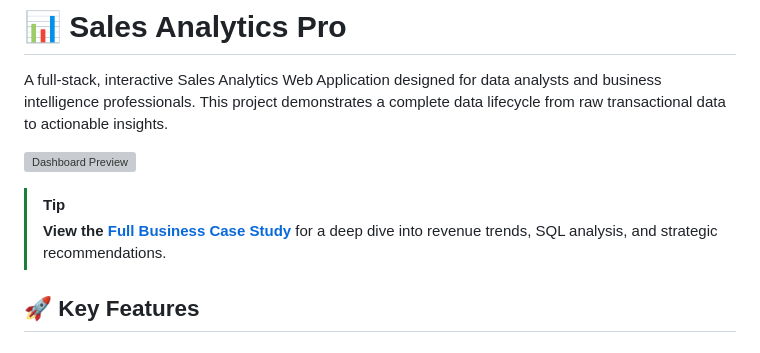
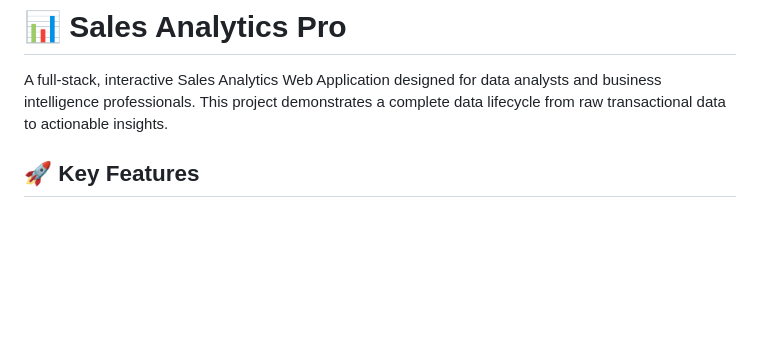
Before and after one commit to Rajketha/sales-analytics-pro, a Markdown page: README.md, the part around the change. Rendered like a GitHub page; blank space fills up the shorter version; grey boxes are pictures that could not be loaded.

Commit message:
Update README by removing image and tip
Removed dashboard preview image and business case study tip from README.

```diff
--- a/README.md
+++ b/README.md
@@ -1,11 +1,6 @@
 # 📊 Sales Analytics Pro
 
 A full-stack, interactive Sales Analytics Web Application designed for data analysts and business intelligence professionals. This project demonstrates a complete data lifecycle from raw transactional data to actionable insights.
-
-![Dashboard Preview](https://github.com/RevanthTellakula/sales-analytics-pro/blob/main/screenshot.png?raw=true)
-
-> [!TIP]
-> **View the [Full Business Case Study](./docs/case_study.md)** for a deep dive into revenue trends, SQL analysis, and strategic recommendations.
 
 ## 🚀 Key Features
 
```
